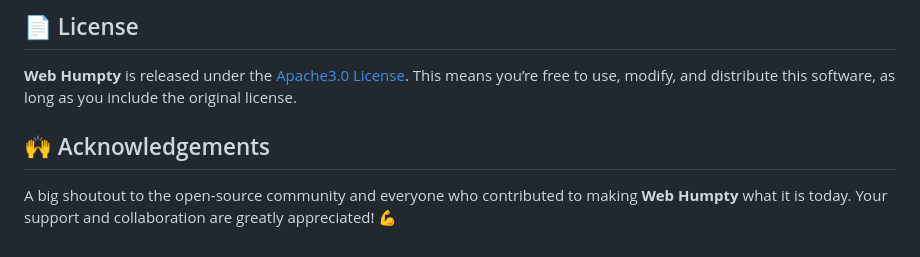
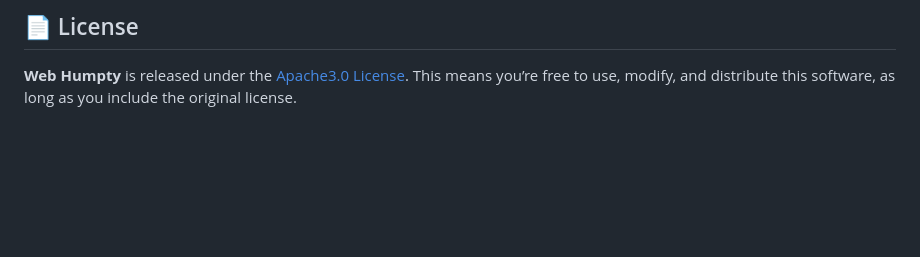
Before and after one commit to dulanjayabhanu/Web-Humpty, a Markdown page: README.md, the part around the change. Rendered like a GitHub page; blank space fills up the shorter version.

```diff
--- a/README.md
+++ b/README.md
@@ -89,7 +89,3 @@ We review contributions regularly, and we’re always thrilled to see new featur
 ## 📄 License
 
 **Web Humpty** is released under the [Apache3.0 License](LICENSE). This means you’re free to use, modify, and distribute this software, as long as you include the original license.
-
-## 🙌 Acknowledgements
-
-A big shoutout to the open-source community and everyone who contributed to making **Web Humpty** what it is today. Your support and collaboration are greatly appreciated! 💪
```
